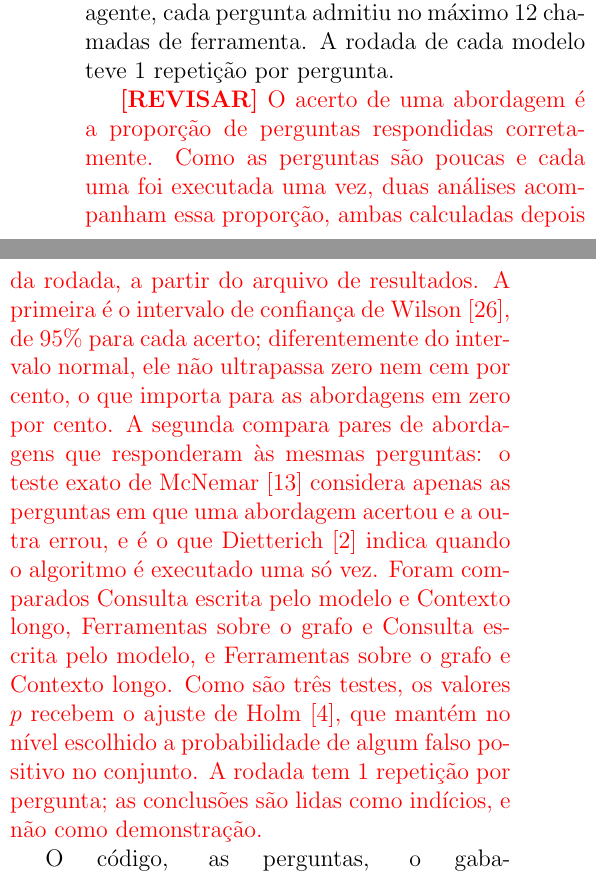
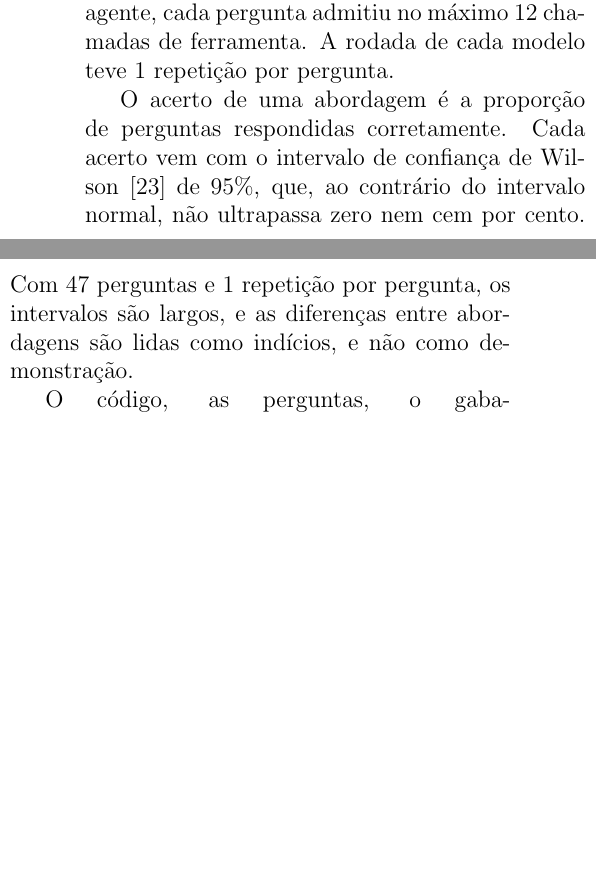
Before and after one commit to joaowinderfeldbussolotto/football-tactics-knowledge-graph, a LaTeX document (paper/main.tex, which reads paper/sections/05-resultados.tex): two parts of the columns of page 6 of 9, joined at a grey line, cut so that both start at the same text, the shorter picture padded with empty space. Compiled offline with pdfLaTeX.

Commit message:
Results: short statistics paragraph (Wilson only, one-repeat caveat)
Co-Authored-By: Claude Opus 5.5 <noreply@anthropic.com>
Claude-Session: https://claude.ai/code/session_01GDzakjT7uBi84EBVr1ucvq

```diff
--- a/paper/sections/05-resultados.tex
+++ b/paper/sections/05-resultados.tex
@@ -44,18 +44,10 @@ A abordagem \armVector{} usou embeddings do modelo \texttt{\embedModel}. Nas abo
 admitiu no máximo \nMaxCalls{} chamadas de ferramenta. A rodada de cada modelo teve \nRepeats{} repetição por
 pergunta.
 
-% TODO autor: REVISAR este parágrafo (movido da Metodologia; ainda não decidido se entra no artigo)
-\begingroup\color{red}\textbf{[REVISAR]} O acerto de uma abordagem é a proporção de perguntas respondidas corretamente. Como as perguntas são poucas e cada uma
-foi executada uma vez, duas análises acompanham essa proporção, ambas calculadas depois da rodada, a partir do
-arquivo de resultados. A primeira é o intervalo de confiança de Wilson~\cite{wilson1927probable}, de \ciLevel{}
-para cada acerto; diferentemente do intervalo normal, ele não ultrapassa zero nem cem por cento, o que importa para
-as abordagens em zero por cento. A segunda compara pares de abordagens que responderam às mesmas perguntas: o teste exato
-de McNemar~\cite{mcnemar1947note} considera apenas as perguntas em que uma abordagem acertou e a outra errou, e é o que
-Dietterich~\cite{dietterich1998approximate} indica quando o algoritmo é executado uma só vez. Foram comparados
-\armTextToCypher{} e \armEventsInPrompt{}, \armGraphTools{} e \armTextToCypher{}, e \armGraphTools{} e
-\armEventsInPrompt{}. Como são três testes, os valores $p$ recebem o ajuste de Holm~\cite{holm1979simple}, que
-mantém no nível escolhido a probabilidade de algum falso positivo no conjunto. A rodada tem \nRepeats{} repetição
-por pergunta; as conclusões são lidas como indícios, e não como demonstração.\par\endgroup
+O acerto de uma abordagem é a proporção de perguntas respondidas corretamente. Cada acerto vem com o intervalo
+de confiança de Wilson~\cite{wilson1927probable} de \ciLevel{}, que, ao contrário do intervalo normal, não
+ultrapassa zero nem cem por cento. Com \nAnswerable{} perguntas e \nRepeats{} repetição por pergunta, os intervalos
+são largos, e as diferenças entre abordagens são lidas como indícios, e não como demonstração.
 
 O código, as perguntas, o gabarito, os resultados de cada execução e uma página por rodada estão em
 \repoURL{}. As bibliotecas usadas foram socceraction~\cite{socceraction}, Neo4j Graph Data
```
Also changed, not shown: paper/claims.md (+6 -4 lines).
